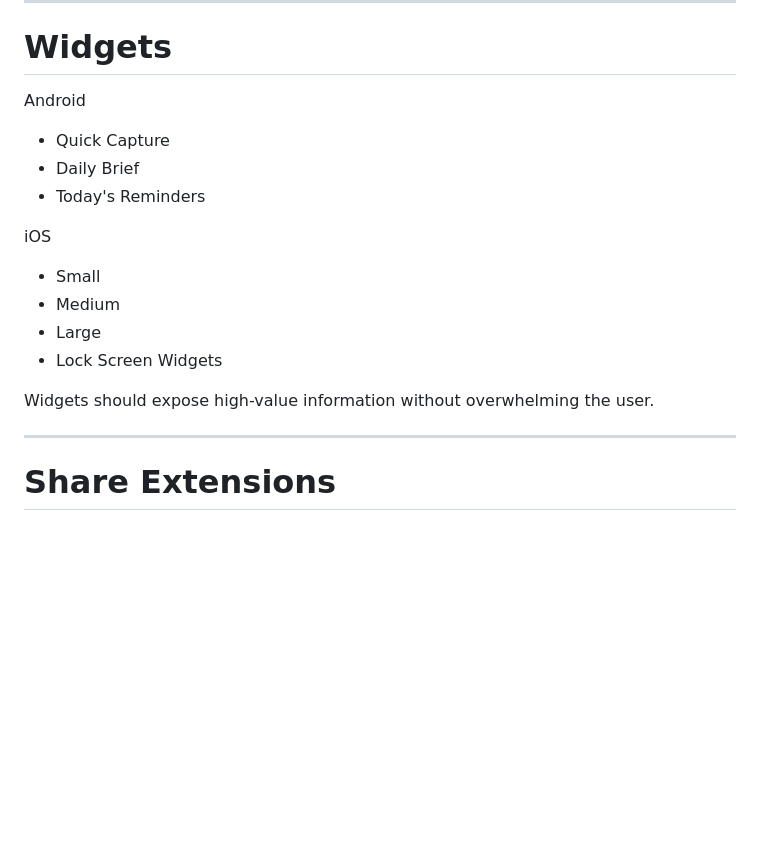
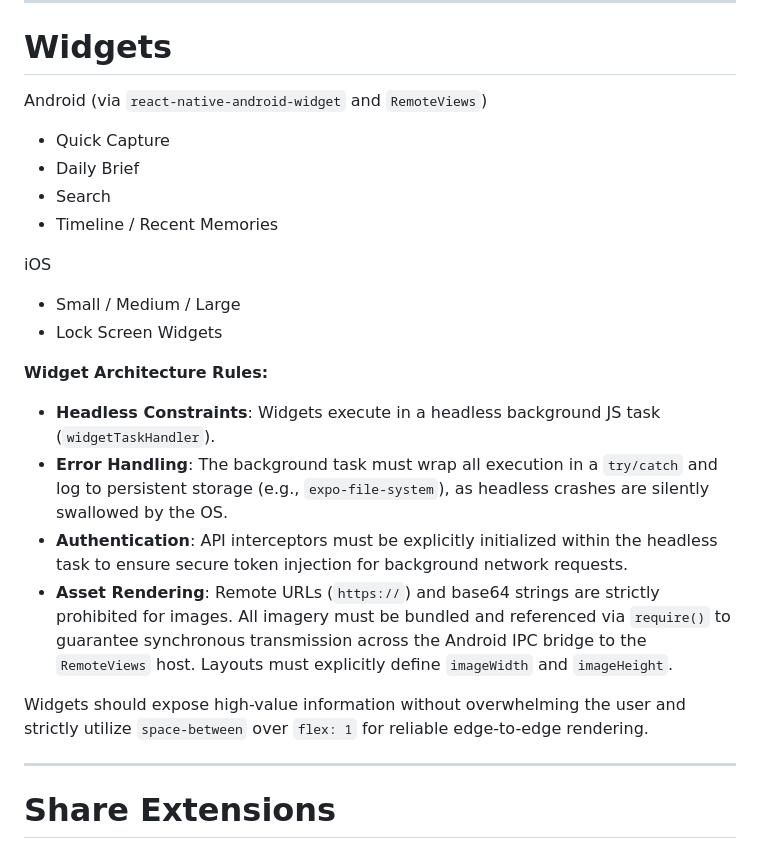
Before and after one commit to sravansai-26/YRecall, a Markdown page: 03_Engineering/Mobile_Architecture.md, the part around the change. GitHub-like rendering; blank space fills up the shorter version.

Commit message:
docs: Update architecture, changelog, and decisions; Archive java crash logs

```diff
--- a/03_Engineering/Mobile_Architecture.md
+++ b/03_Engineering/Mobile_Architecture.md
@@ -434,20 +434,23 @@ Notifications should always provide meaningful value.
 
 # Widgets
 
-Android
-
+Android (via `react-native-android-widget` and `RemoteViews`)
 * Quick Capture
 * Daily Brief
-* Today's Reminders
+* Search
+* Timeline / Recent Memories
 
 iOS
-
-* Small
-* Medium
-* Large
+* Small / Medium / Large
 * Lock Screen Widgets
 
-Widgets should expose high-value information without overwhelming the user.
+**Widget Architecture Rules:**
+* **Headless Constraints**: Widgets execute in a headless background JS task (`widgetTaskHandler`).
+* **Error Handling**: The background task must wrap all execution in a `try/catch` and log to persistent storage (e.g., `expo-file-system`), as headless crashes are silently swallowed by the OS.
+* **Authentication**: API interceptors must be explicitly initialized within the headless task to ensure secure token injection for background network requests.
+* **Asset Rendering**: Remote URLs (`https://`) and base64 strings are strictly prohibited for images. All imagery must be bundled and referenced via `require()` to guarantee synchronous transmission across the Android IPC bridge to the `RemoteViews` host. Layouts must explicitly define `imageWidth` and `imageHeight`.
+
+Widgets should expose high-value information without overwhelming the user and strictly utilize `space-between` over `flex: 1` for reliable edge-to-edge rendering.
 
 ---
 
```
Also changed, not shown: 06_Docs/Changelog.md (+20 -0 lines), 06_Docs/Decisions.md (+21 -0 lines).
